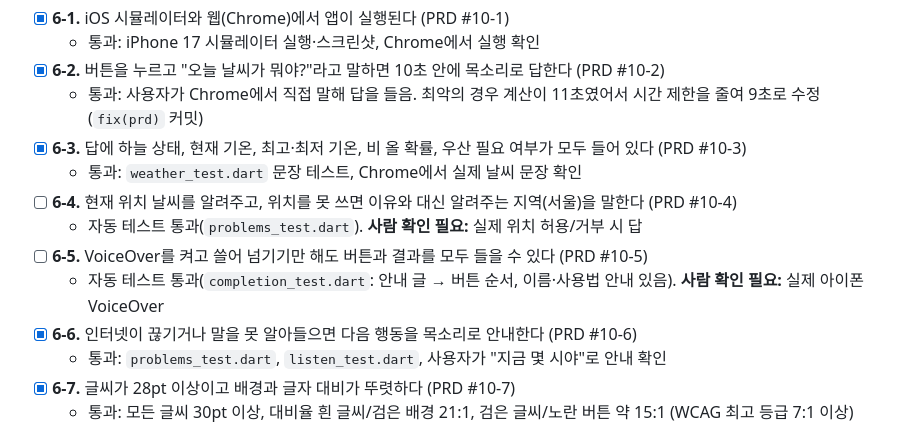
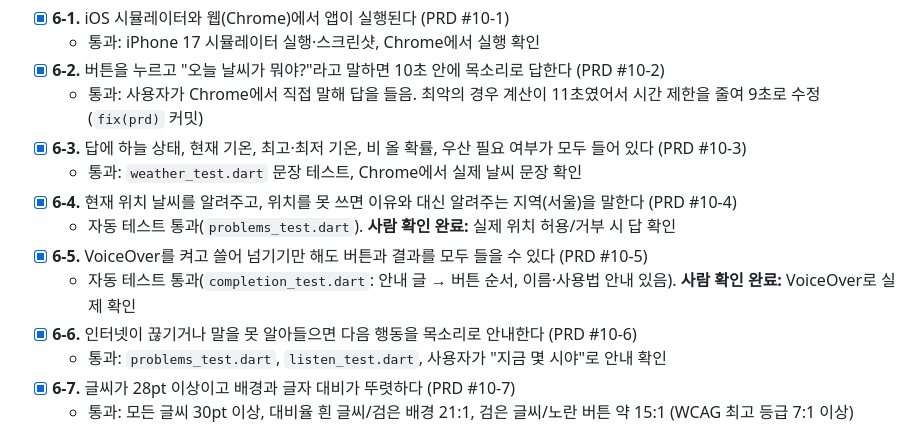
Before and after one commit to munho-kang/How-s-the-weather, a Markdown page: PRD/Todolist.md, the part around the change. Drawn GitHub-style.

Commit message:
docs(todolist): 6-4, 6-5 사용자 직접 확인 완료 체크 — Todolist 전체 완료
Co-Authored-By: Claude Opus 5.5 (1M context) <noreply@anthropic.com>

```diff
--- a/PRD/Todolist.md
+++ b/PRD/Todolist.md
@@ -106,10 +106,10 @@
   - 통과: 사용자가 Chrome에서 직접 말해 답을 들음. 최악의 경우 계산이 11초였어서 시간 제한을 줄여 9초로 수정 (`fix(prd)` 커밋)
 - [x] **6-3.** 답에 하늘 상태, 현재 기온, 최고·최저 기온, 비 올 확률, 우산 필요 여부가 모두 들어 있다 (PRD #10-3)
   - 통과: `weather_test.dart` 문장 테스트, Chrome에서 실제 날씨 문장 확인
-- [ ] **6-4.** 현재 위치 날씨를 알려주고, 위치를 못 쓰면 이유와 대신 알려주는 지역(서울)을 말한다 (PRD #10-4)
-  - 자동 테스트 통과(`problems_test.dart`). **사람 확인 필요:** 실제 위치 허용/거부 시 답
-- [ ] **6-5.** VoiceOver를 켜고 쓸어 넘기기만 해도 버튼과 결과를 모두 들을 수 있다 (PRD #10-5)
-  - 자동 테스트 통과(`completion_test.dart`: 안내 글 → 버튼 순서, 이름·사용법 안내 있음). **사람 확인 필요:** 실제 아이폰 VoiceOver
+- [x] **6-4.** 현재 위치 날씨를 알려주고, 위치를 못 쓰면 이유와 대신 알려주는 지역(서울)을 말한다 (PRD #10-4)
+  - 자동 테스트 통과(`problems_test.dart`). **사람 확인 완료:** 실제 위치 허용/거부 시 답 확인
+- [x] **6-5.** VoiceOver를 켜고 쓸어 넘기기만 해도 버튼과 결과를 모두 들을 수 있다 (PRD #10-5)
+  - 자동 테스트 통과(`completion_test.dart`: 안내 글 → 버튼 순서, 이름·사용법 안내 있음). **사람 확인 완료:** VoiceOver로 실제 확인
 - [x] **6-6.** 인터넷이 끊기거나 말을 못 알아들으면 다음 행동을 목소리로 안내한다 (PRD #10-6)
   - 통과: `problems_test.dart`, `listen_test.dart`, 사용자가 "지금 몇 시야"로 안내 확인
 - [x] **6-7.** 글씨가 28pt 이상이고 배경과 글자 대비가 뚜렷하다 (PRD #10-7)
```
